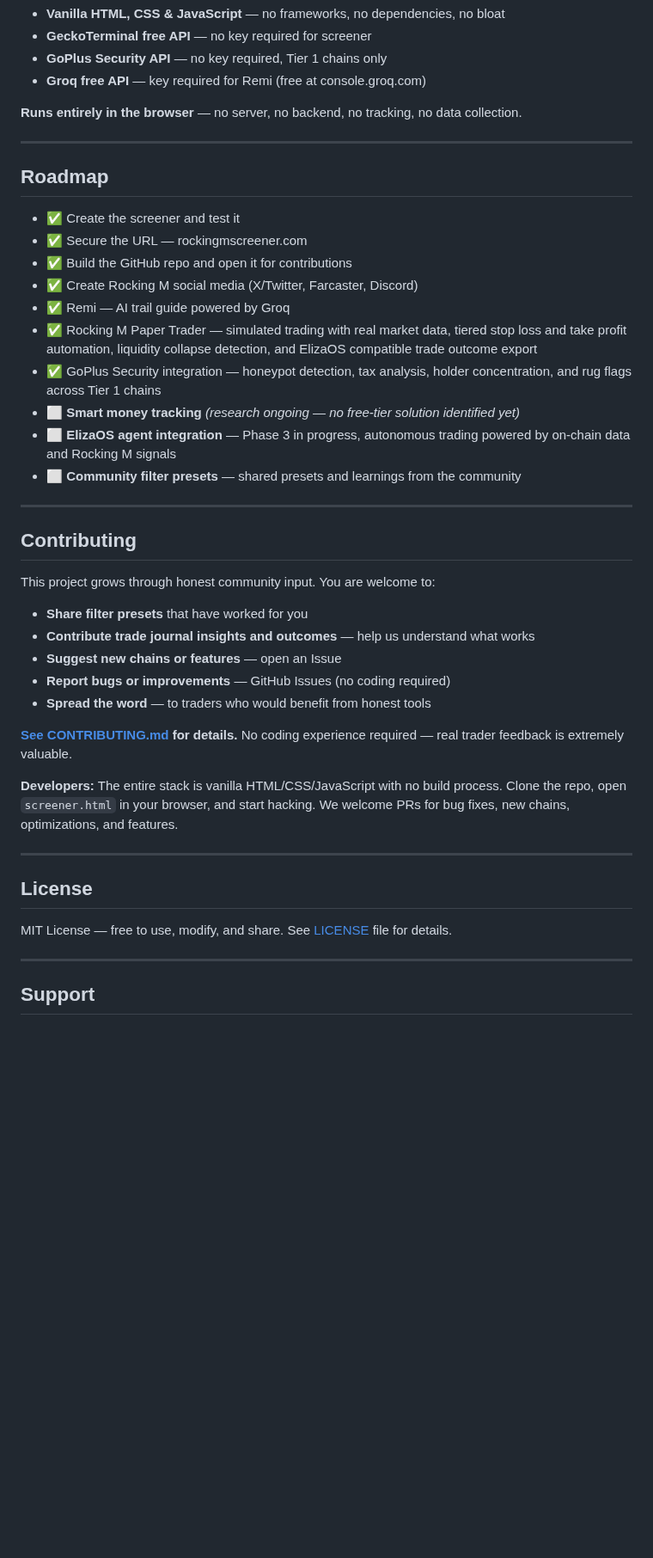
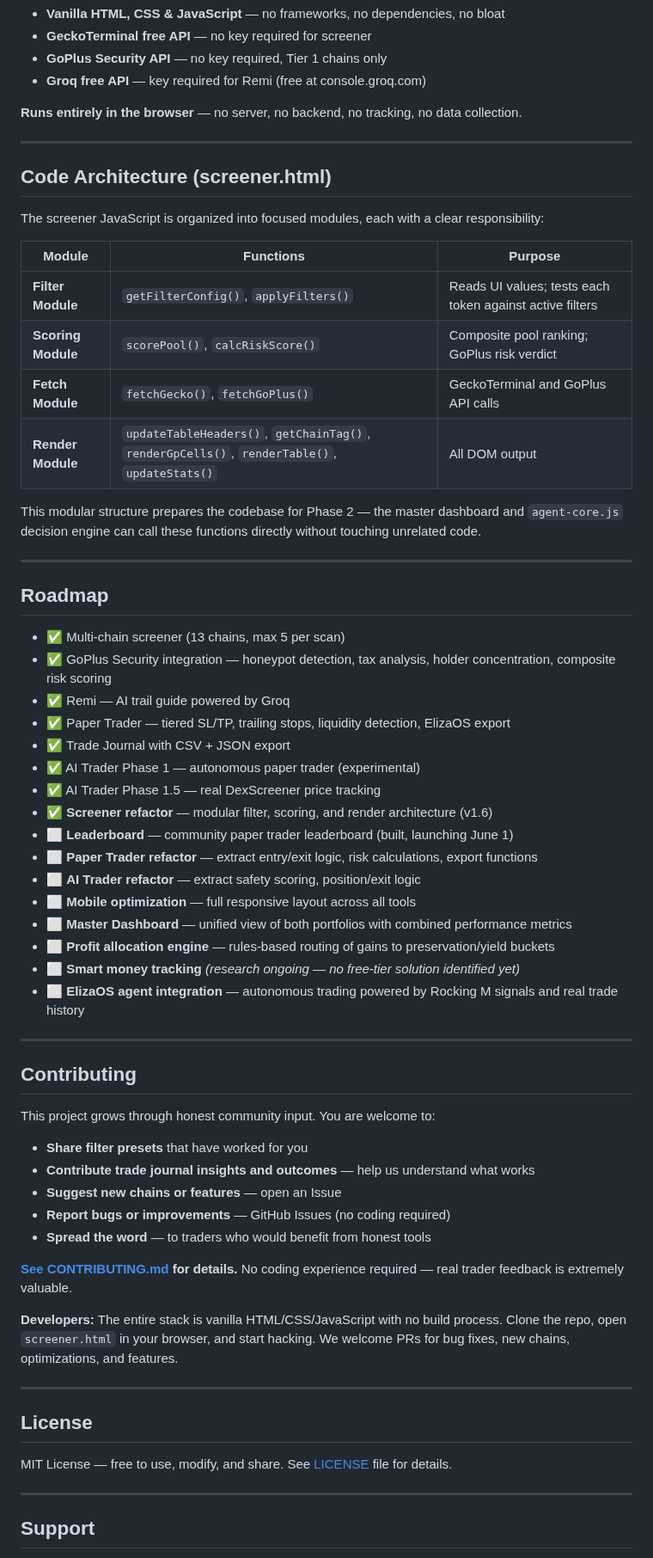
Before and after one commit to RockingMScreener/rocking-m-screener, a Markdown page: README.md, the part around one of its changes. Shown at 86% size. GitHub-like rendering; blank space fills up the shorter version.

```diff
--- a/README.md
+++ b/README.md
@@ -156,18 +173,39 @@ Journal data exports as **JSON in a format designed for ElizaOS agent training**
 
 ---
 
+## Code Architecture (screener.html)
+
+The screener JavaScript is organized into focused modules, each with a clear responsibility:
+
+| Module | Functions | Purpose |
+|---|---|---|
+| **Filter Module** | `getFilterConfig()`, `applyFilters()` | Reads UI values; tests each token against active filters |
+| **Scoring Module** | `scorePool()`, `calcRiskScore()` | Composite pool ranking; GoPlus risk verdict |
+| **Fetch Module** | `fetchGecko()`, `fetchGoPlus()` | GeckoTerminal and GoPlus API calls |
+| **Render Module** | `updateTableHeaders()`, `getChainTag()`, `renderGpCells()`, `renderTable()`, `updateStats()` | All DOM output |
+
+This modular structure prepares the codebase for Phase 2 — the master dashboard and `agent-core.js` decision engine can call these functions directly without touching unrelated code.
+
+---
+
 ## Roadmap
 
-- ✅ Create the screener and test it
-- ✅ Secure the URL — rockingmscreener.com
-- ✅ Build the GitHub repo and open it for contributions
-- ✅ Create Rocking M social media (X/Twitter, Farcaster, Discord)
+- ✅ Multi-chain screener (13 chains, max 5 per scan)
+- ✅ GoPlus Security integration — honeypot detection, tax analysis, holder concentration, composite risk scoring
 - ✅ Remi — AI trail guide powered by Groq
-- ✅ Rocking M Paper Trader — simulated trading with real market data, tiered stop loss and take profit automation, liquidity collapse detection, and ElizaOS compatible trade outcome export
-- ✅ GoPlus Security integration — honeypot detection, tax analysis, holder concentration, and rug flags across Tier 1 chains
+- ✅ Paper Trader — tiered SL/TP, trailing stops, liquidity detection, ElizaOS export
+- ✅ Trade Journal with CSV + JSON export
+- ✅ AI Trader Phase 1 — autonomous paper trader (experimental)
+- ✅ AI Trader Phase 1.5 — real DexScreener price tracking
+- ✅ **Screener refactor** — modular filter, scoring, and render architecture (v1.6)
+- ⬜ **Leaderboard** — community paper trader leaderboard (built, launching June 1)
+- ⬜ **Paper Trader refactor** — extract entry/exit logic, risk calculations, export functions
+- ⬜ **AI Trader refactor** — extract safety scoring, position/exit logic
+- ⬜ **Mobile optimization** — full responsive layout across all tools
+- ⬜ **Master Dashboard** — unified view of both portfolios with combined performance metrics
+- ⬜ **Profit allocation engine** — rules-based routing of gains to preservation/yield buckets
 - ⬜ **Smart money tracking** *(research ongoing — no free-tier solution identified yet)*
-- ⬜ **ElizaOS agent integration** — Phase 3 in progress, autonomous trading powered by on-chain data and Rocking M signals
-- ⬜ **Community filter presets** — shared presets and learnings from the community
+- ⬜ **ElizaOS agent integration** — autonomous trading powered by Rocking M signals and real trade history
 
 ---
 
```
Also changed, not shown: other parts of README.md (+25 -8 lines).
